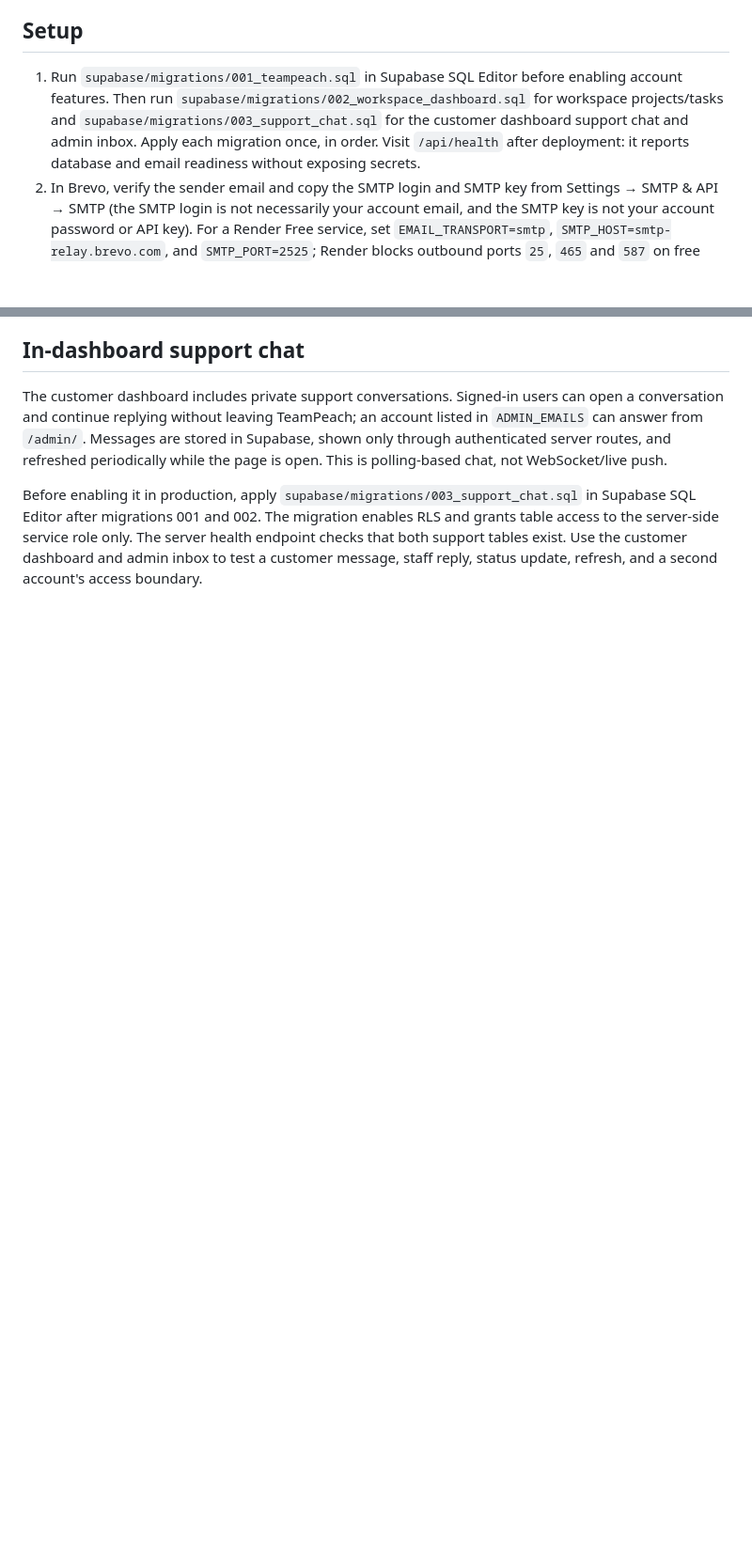
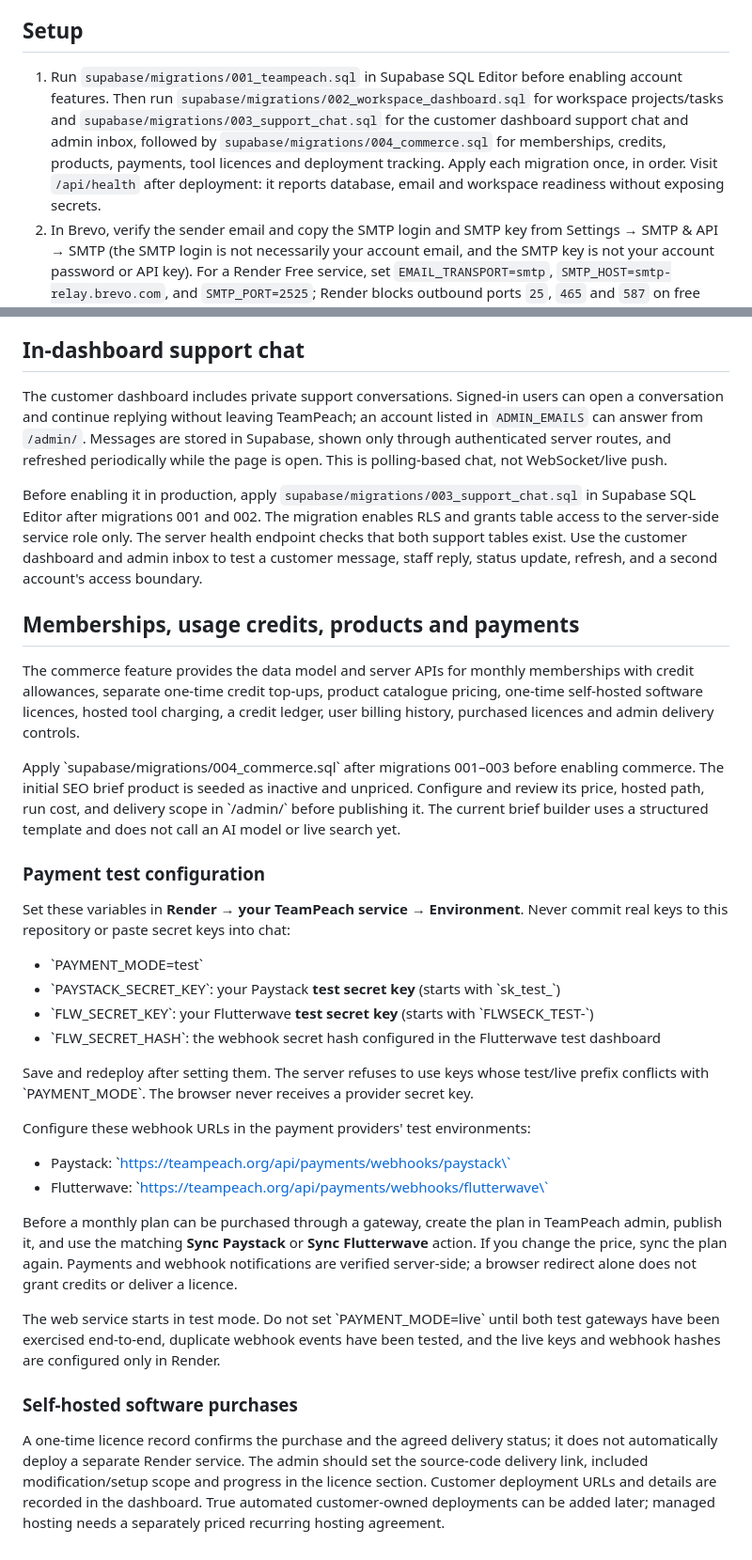
Before and after one commit to AgentCalmz/TeamPeach, a Markdown page: README.md, 2 parts joined by grey strips. Shown at 94% size. GitHub-like rendering; blank space fills up the shorter version.

Commit message:
Document commerce migrations and test gateways

```diff
--- a/README.md
+++ b/README.md
@@ -12,7 +12,7 @@ TeamPeach is a peach/ivory/navy AI-tools and automation website served by one No
 - Sitemap/robots support including explicit OAI-SearchBot access.
 
 ## Setup
-1. Run `supabase/migrations/001_teampeach.sql` in Supabase SQL Editor before enabling account features. Then run `supabase/migrations/002_workspace_dashboard.sql` for workspace projects/tasks and `supabase/migrations/003_support_chat.sql` for the customer dashboard support chat and admin inbox. Apply each migration once, in order. Visit `/api/health` after deployment: it reports database and email readiness without exposing secrets.
+1. Run `supabase/migrations/001_teampeach.sql` in Supabase SQL Editor before enabling account features. Then run `supabase/migrations/002_workspace_dashboard.sql` for workspace projects/tasks and `supabase/migrations/003_support_chat.sql` for the customer dashboard support chat and admin inbox, followed by `supabase/migrations/004_commerce.sql` for memberships, credits, products, payments, tool licences and deployment tracking. Apply each migration once, in order. Visit `/api/health` after deployment: it reports database, email and workspace readiness without exposing secrets.
 2. In Brevo, verify the sender email and copy the SMTP login and SMTP key from Settings → SMTP & API → SMTP (the SMTP login is not necessarily your account email, and the SMTP key is not your account password or API key). For a Render Free service, set `EMAIL_TRANSPORT=smtp`, `SMTP_HOST=smtp-relay.brevo.com`, and `SMTP_PORT=2525`; Render blocks outbound ports `25`, `465` and `587` on free web services, while Brevo supports `2525`. Fill `SMTP_USER`, `SMTP_PASS` and `BREVO_SENDER_EMAIL` from your new Brevo account. If you deliberately want HTTPS API sending instead, set `EMAIL_TRANSPORT=brevo-api` and supply a standard `BREVO_API_KEY`. `EMAIL_TRANSPORT=auto` chooses the API when a non-empty API key is present, otherwise SMTP. Explicit `smtp` mode ignores even an old or invalid `BREVO_API_KEY`.
 3. Generate three different secrets with `openssl rand -hex 32` for `OTP_PEPPER`, `SESSION_SECRET` and `RATE_LIMIT_SECRET`. Do not reuse a secret. Keep credentials only in Render Environment or an untracked local `.env`.
 4. Add the values from `.env.example` to Render Environment. Never expose `SUPABASE_SERVICE_ROLE_KEY`, `BREVO_API_KEY`, `SMTP_PASS`, `SMTP_USER` or application secrets to browser JavaScript or GitHub.
@@ -55,3 +55,33 @@ Run `npm ci`, copy `.env.example` to an untracked `.env`, then run `npm run buil
 The customer dashboard includes private support conversations. Signed-in users can open a conversation and continue replying without leaving TeamPeach; an account listed in `ADMIN_EMAILS` can answer from `/admin/`. Messages are stored in Supabase, shown only through authenticated server routes, and refreshed periodically while the page is open. This is polling-based chat, not WebSocket/live push.
 
 Before enabling it in production, apply `supabase/migrations/003_support_chat.sql` in Supabase SQL Editor after migrations 001 and 002. The migration enables RLS and grants table access to the server-side service role only. The server health endpoint checks that both support tables exist. Use the customer dashboard and admin inbox to test a customer message, staff reply, status update, refresh, and a second account's access boundary.
+
+
+## Memberships, usage credits, products and payments
+
+The commerce feature provides the data model and server APIs for monthly memberships with credit allowances, separate one-time credit top-ups, product catalogue pricing, one-time self-hosted software licences, hosted tool charging, a credit ledger, user billing history, purchased licences and admin delivery controls.
+
+Apply \`supabase/migrations/004_commerce.sql\` after migrations 001–003 before enabling commerce. The initial SEO brief product is seeded as inactive and unpriced. Configure and review its price, hosted path, run cost, and delivery scope in \`/admin/\` before publishing it. The current brief builder uses a structured template and does not call an AI model or live search yet.
+
+### Payment test configuration
+
+Set these variables in **Render → your TeamPeach service → Environment**. Never commit real keys to this repository or paste secret keys into chat:
+
+- \`PAYMENT_MODE=test\`
+- \`PAYSTACK_SECRET_KEY\`: your Paystack **test secret key** (starts with \`sk_test_\`)
+- \`FLW_SECRET_KEY\`: your Flutterwave **test secret key** (starts with \`FLWSECK_TEST-\`)
+- \`FLW_SECRET_HASH\`: the webhook secret hash configured in the Flutterwave test dashboard
+
+Save and redeploy after setting them. The server refuses to use keys whose test/live prefix conflicts with \`PAYMENT_MODE\`. The browser never receives a provider secret key.
+
+Configure these webhook URLs in the payment providers' test environments:
+- Paystack: \`https://teampeach.org/api/payments/webhooks/paystack\`
+- Flutterwave: \`https://teampeach.org/api/payments/webhooks/flutterwave\`
+
+Before a monthly plan can be purchased through a gateway, create the plan in TeamPeach admin, publish it, and use the matching **Sync Paystack** or **Sync Flutterwave** action. If you change the price, sync the plan again. Payments and webhook notifications are verified server-side; a browser redirect alone does not grant credits or deliver a licence.
+
+The web service starts in test mode. Do not set \`PAYMENT_MODE=live\` until both test gateways have been exercised end-to-end, duplicate webhook events have been tested, and the live keys and webhook hashes are configured only in Render.
+
+### Self-hosted software purchases
+
+A one-time licence record confirms the purchase and the agreed delivery status; it does not automatically deploy a separate Render service. The admin should set the source-code delivery link, included modification/setup scope and progress in the licence section. Customer deployment URLs and details are recorded in the dashboard. True automated customer-owned deployments can be added later; managed hosting needs a separately priced recurring hosting agreement.
```
